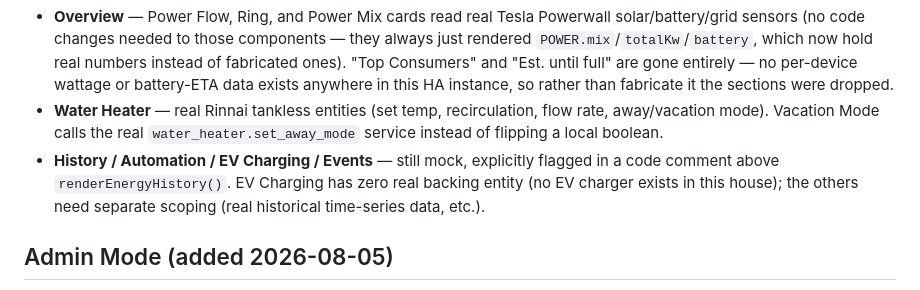
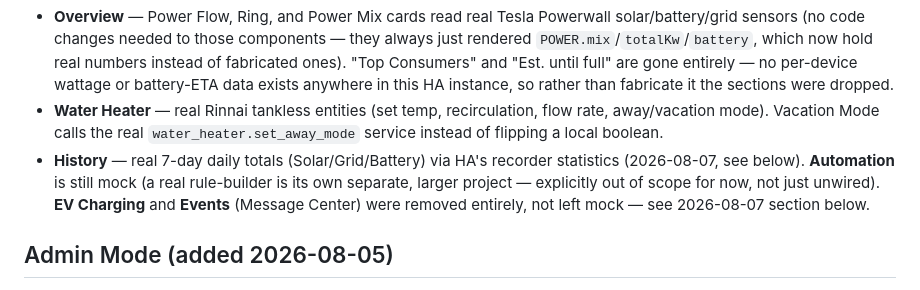
Before and after one commit to MJFlanigan5/ha-wall-kiosk, a Markdown page: pwa-app/README.md, the part around one of its changes. Drawn GitHub-style.

```diff
--- a/pwa-app/README.md
+++ b/pwa-app/README.md
@@ -193,10 +193,12 @@ Reached from the rail nav ("Energy") or Ambient's Energy Flow card:
 - **Water Heater** — real Rinnai tankless entities (set temp, recirculation,
   flow rate, away/vacation mode). Vacation Mode calls the real
   `water_heater.set_away_mode` service instead of flipping a local boolean.
-- **History / Automation / EV Charging / Events** — still mock, explicitly
-  flagged in a code comment above `renderEnergyHistory()`. EV Charging has
-  zero real backing entity (no EV charger exists in this house); the others
-  need separate scoping (real historical time-series data, etc.).
+- **History** — real 7-day daily totals (Solar/Grid/Battery) via HA's
+  recorder statistics (2026-08-07, see below). **Automation** is still mock
+  (a real rule-builder is its own separate, larger project — explicitly
+  out of scope for now, not just unwired). **EV Charging** and **Events**
+  (Message Center) were removed entirely, not left mock — see 2026-08-07
+  section below.
 
 ## Admin Mode (added 2026-08-05)
 
```
Also changed, not shown: other parts of pwa-app/README.md (+82 -7 lines).
